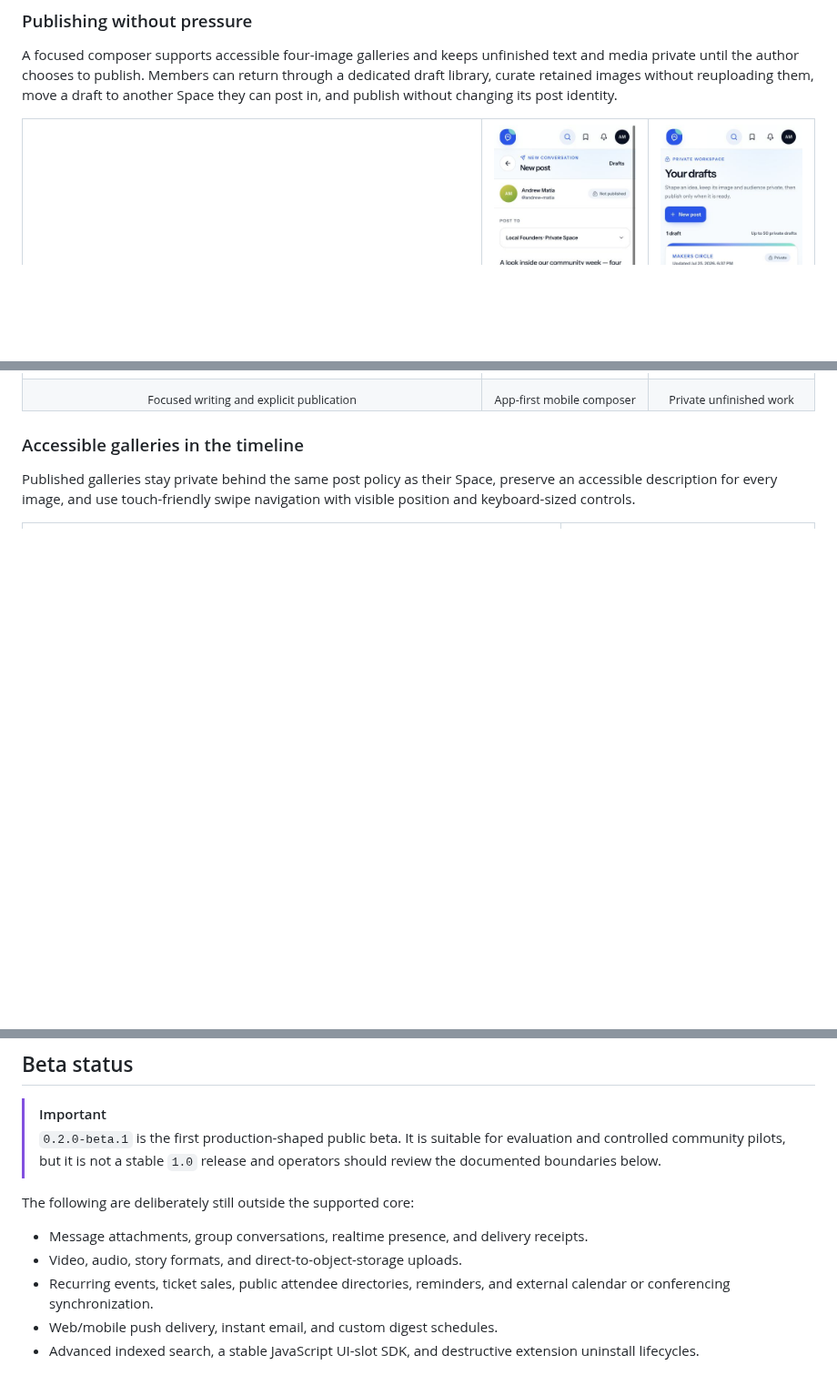
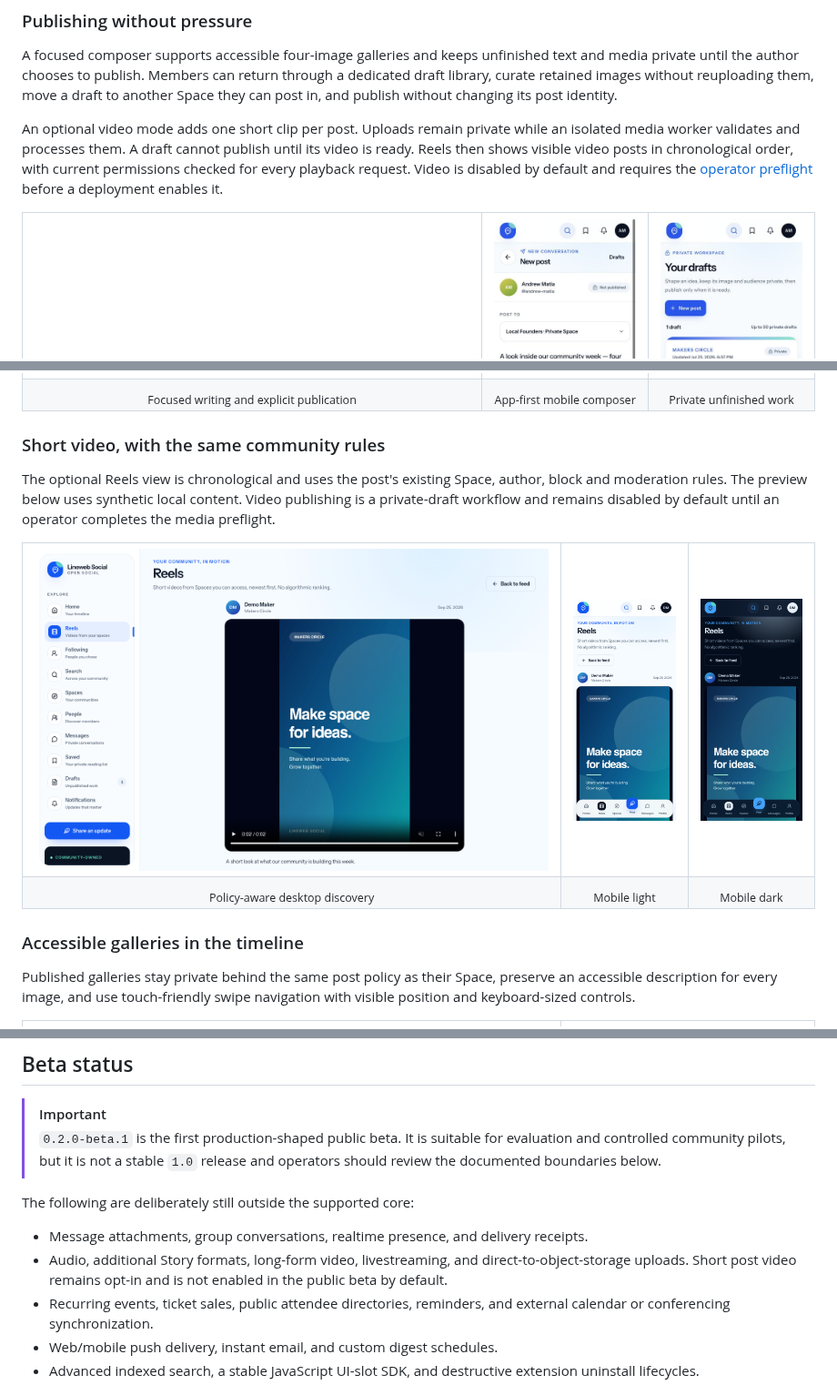
Before and after one commit to drewmt/lineweb-social, a Markdown page: README.md, 3 parts joined by grey strips. Shown at 91% size. Rendered like a GitHub page; pictures changed too: docs/screenshots/reels-dark-mobile.png (added), docs/screenshots/reels-desktop.png (added), docs/screenshots/reels-mobile.png (added); blank space fills up the shorter version.

Commit message:
feat: complete video composer and lifecycle readiness

```diff
--- a/README.md
+++ b/README.md
@@ -269,6 +269,13 @@ through a dedicated draft library, curate retained images without reuploading
 them, move a draft to another Space they can post in, and publish without
 changing its post identity.
 
+An optional video mode adds one short clip per post. Uploads remain private while
+an isolated media worker validates and processes them. A draft cannot publish
+until its video is ready. Reels then shows visible video posts in chronological
+order, with current permissions checked for every playback request. Video is
+disabled by default and requires the [operator preflight](docs/media.md#video-operator-readiness)
+before a deployment enables it.
+
 <table>
   <tr>
     <td width="58%">
@@ -285,6 +292,32 @@ changing its post identity.
     <td align="center"><sub>Focused writing and explicit publication</sub></td>
     <td align="center"><sub>App-first mobile composer</sub></td>
     <td align="center"><sub>Private unfinished work</sub></td>
+  </tr>
+</table>
+
+### Short video, with the same community rules
+
+The optional Reels view is chronological and uses the post's existing Space,
+author, block and moderation rules. The preview below uses synthetic local
+content. Video publishing is a private-draft workflow and remains disabled by
+default until an operator completes the media preflight.
+
+<table>
+  <tr>
+    <td width="68%">
+      <img src="docs/screenshots/reels-desktop.png" alt="Lineweb Social chronological Reels on desktop with a synthetic video" />
+    </td>
+    <td width="16%">
+      <img src="docs/screenshots/reels-mobile.png" alt="Chronological Reels in the light mobile layout" />
+    </td>
+    <td width="16%">
+      <img src="docs/screenshots/reels-dark-mobile.png" alt="Chronological Reels in the dark mobile layout" />
+    </td>
+  </tr>
+  <tr>
+    <td align="center"><sub>Policy-aware desktop discovery</sub></td>
+    <td align="center"><sub>Mobile light</sub></td>
+    <td align="center"><sub>Mobile dark</sub></td>
   </tr>
 </table>
 
@@ -634,7 +668,9 @@ The following are deliberately still outside the supported core:
 
 - Message attachments, group conversations, realtime presence, and delivery
   receipts.
-- Video, audio, story formats, and direct-to-object-storage uploads.
+- Audio, additional Story formats, long-form video, livestreaming, and
+  direct-to-object-storage uploads. Short post video remains opt-in and is not
+  enabled in the public beta by default.
 - Recurring events, ticket sales, public attendee directories, reminders, and
   external calendar or conferencing synchronization.
 - Web/mobile push delivery, instant email, and custom digest schedules.
```
Also changed, not shown: other parts of README.md (+1 -0 lines), CHANGELOG.md (+6 -0 lines), docs/media.md (+51 -10 lines), 12 other files.
